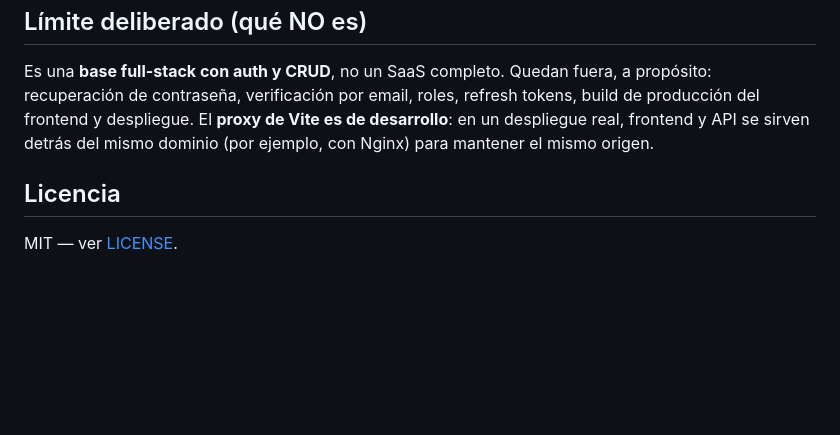
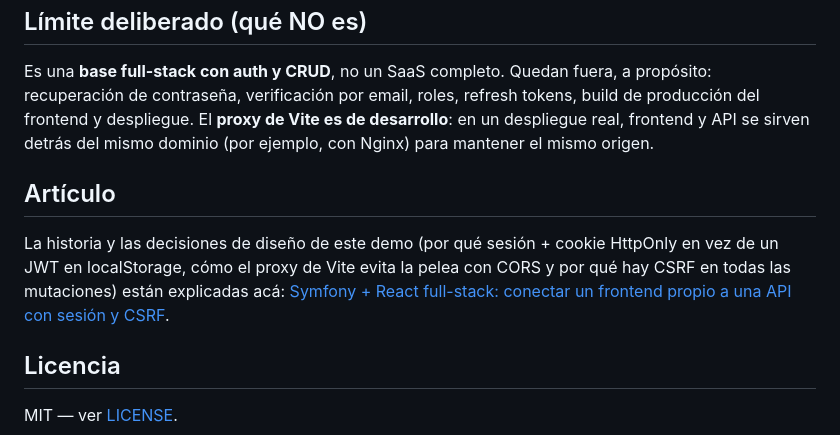
Before and after one commit to walteru/symfony-react-fullstack, a Markdown page: README.md, the part around the change. Rendered like a GitHub page; blank space fills up the shorter version.

Commit message:
docs: enlazar el post de presentacion en sincrodev.com (backlink repo->post)

```diff
--- a/README.md
+++ b/README.md
@@ -127,6 +127,13 @@ tokens, build de producción del frontend y despliegue. El **proxy de Vite es de
 desarrollo**: en un despliegue real, frontend y API se sirven detrás del mismo
 dominio (por ejemplo, con Nginx) para mantener el mismo origen.
 
+## Artículo
+
+La historia y las decisiones de diseño de este demo (por qué sesión + cookie
+HttpOnly en vez de un JWT en localStorage, cómo el proxy de Vite evita la pelea
+con CORS y por qué hay CSRF en todas las mutaciones) están explicadas acá:
+[Symfony + React full-stack: conectar un frontend propio a una API con sesión y CSRF](https://sincrodev.com/blog/symfony-react-full-stack-sesion-cookie-csrf/).
+
 ## Licencia
 
 MIT — ver [LICENSE](LICENSE).
```
